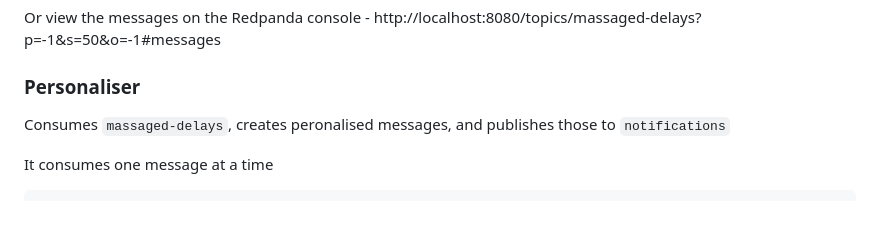
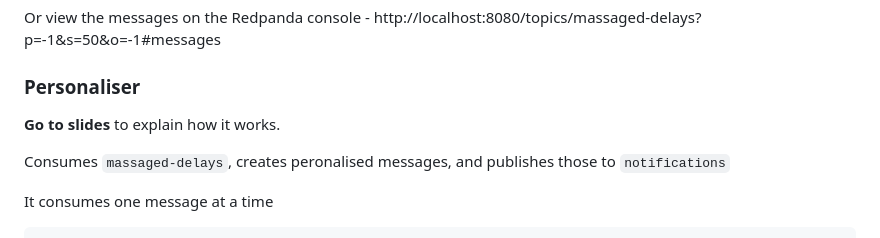
Before and after one commit to mneedham/flight-delay-recommendations, a Markdown page: DEMO.md, the part around the change. GitHub-like rendering; blank space fills up the shorter version.

Commit message:
update instructions

```diff
--- a/DEMO.md
+++ b/DEMO.md
@@ -203,6 +203,8 @@ Or view the messages on the Redpanda console - http://localhost:8080/topics/mass
 
 ### Personaliser
 
+**Go to slides** to explain how it works.
+
 Consumes `massaged-delays`, creates peronalised messages, and publishes those to `notifications`
 
 It consumes one message at a time
```
